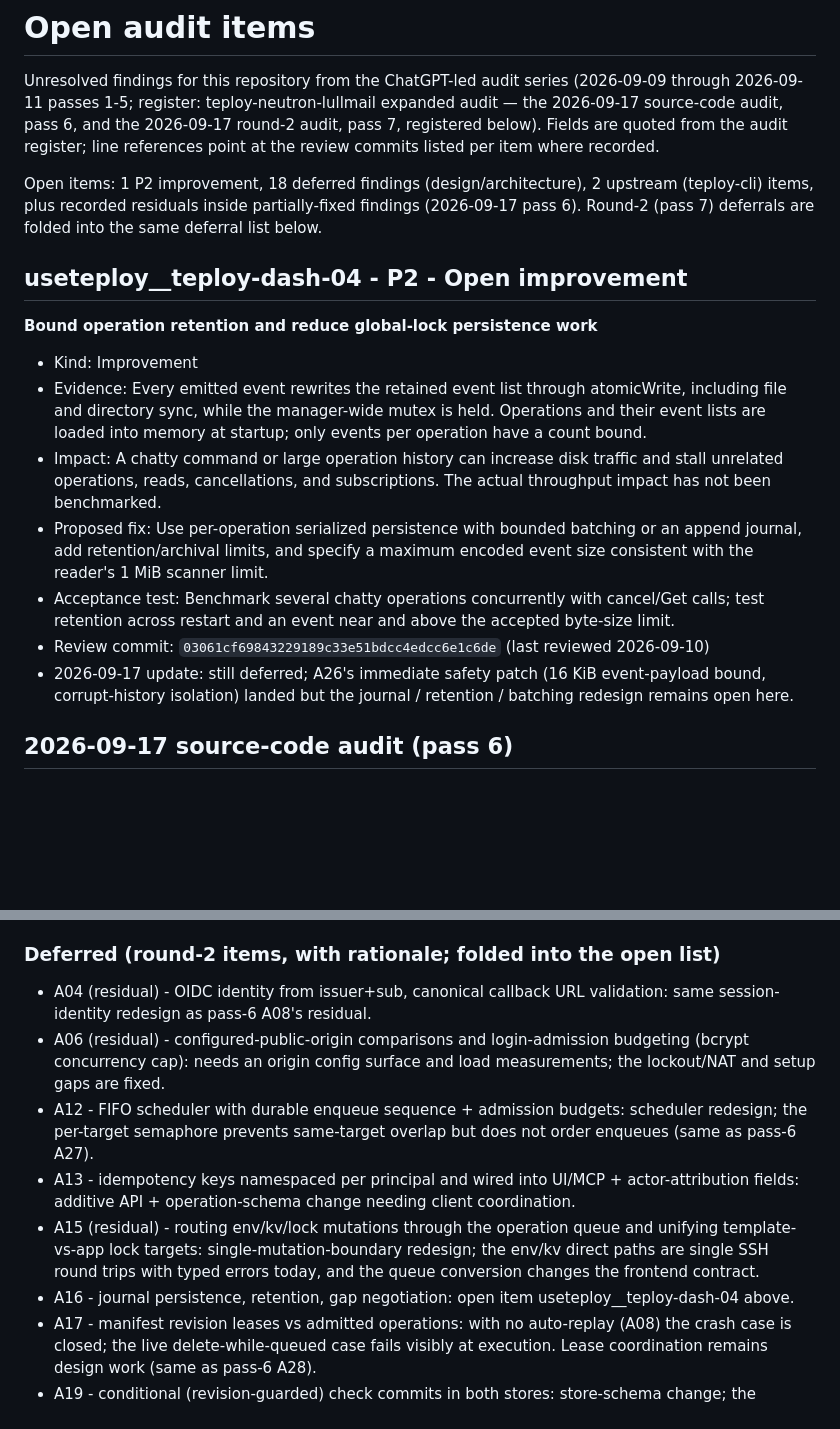
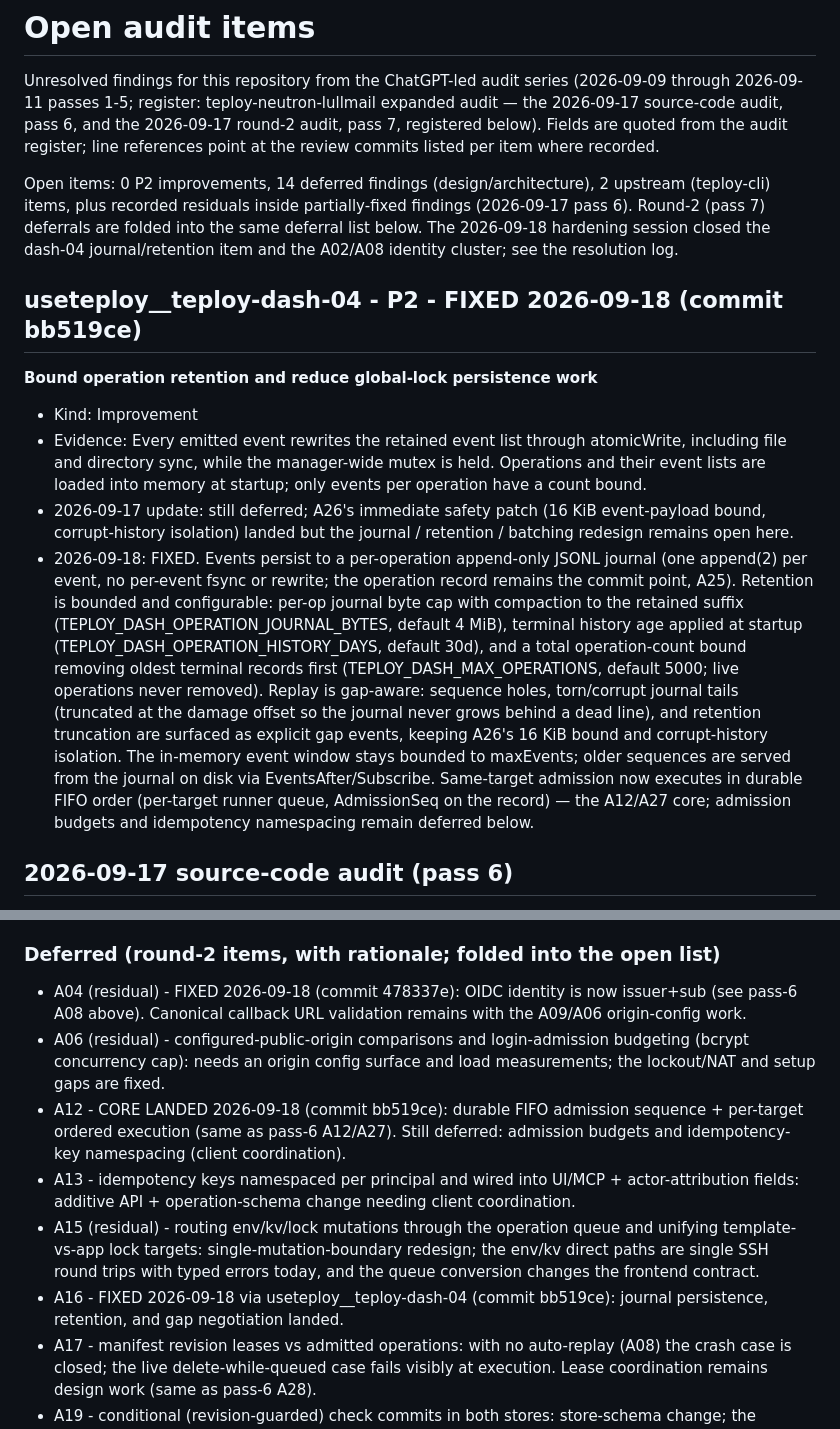
Before and after one commit to useteploy/teploy-dash, a Markdown page: AUDIT_OPEN.md, 2 parts joined by grey strips. Drawn GitHub-style; blank space fills up the shorter version.

```diff
--- a/AUDIT_OPEN.md
+++ b/AUDIT_OPEN.md
@@ -7,24 +7,39 @@ round-2 audit, pass 7, registered below). Fields are quoted from the audit
 register; line references point at the review commits listed per item where
 recorded.
 
-Open items: 1 P2 improvement, 18 deferred findings (design/architecture),
+Open items: 0 P2 improvements, 14 deferred findings (design/architecture),
 2 upstream (teploy-cli) items, plus recorded residuals inside partially-fixed
 findings (2026-09-17 pass 6). Round-2 (pass 7) deferrals are folded into the
-same deferral list below.
+same deferral list below. The 2026-09-18 hardening session closed the dash-04
+journal/retention item and the A02/A08 identity cluster; see the resolution
+log.
 
-## useteploy__teploy-dash-04 - P2 - Open improvement
+## useteploy__teploy-dash-04 - P2 - FIXED 2026-09-18 (commit bb519ce)
 
 **Bound operation retention and reduce global-lock persistence work**
 
 - Kind: Improvement
 - Evidence: Every emitted event rewrites the retained event list through atomicWrite, including file and directory sync, while the manager-wide mutex is held. Operations and their event lists are loaded into memory at startup; only events per operation have a count bound.
-- Impact: A chatty command or large operation history can increase disk traffic and stall unrelated operations, reads, cancellations, and subscriptions. The actual throughput impact has not been benchmarked.
-- Proposed fix: Use per-operation serialized persistence with bounded batching or an append journal, add retention/archival limits, and specify a maximum encoded event size consistent with the reader's 1 MiB scanner limit.
-- Acceptance test: Benchmark several chatty operations concurrently with cancel/Get calls; test retention across restart and an event near and above the accepted byte-size limit.
-- Review commit: `03061cf69843229189c33e51bdcc4edcc6e1c6de` (last reviewed 2026-09-10)
 - 2026-09-17 update: still deferred; A26's immediate safety patch (16 KiB
   event-payload bound, corrupt-history isolation) landed but the journal /
   retention / batching redesign remains open here.
+- 2026-09-18: FIXED. Events persist to a per-operation append-only JSONL
+  journal (one append(2) per event, no per-event fsync or rewrite; the
+  operation record remains the commit point, A25). Retention is bounded and
+  configurable: per-op journal byte cap with compaction to the retained
+  suffix (TEPLOY_DASH_OPERATION_JOURNAL_BYTES, default 4 MiB), terminal
+  history age applied at startup (TEPLOY_DASH_OPERATION_HISTORY_DAYS,
+  default 30d), and a total operation-count bound removing oldest terminal
+  records first (TEPLOY_DASH_MAX_OPERATIONS, default 5000; live operations
+  never removed). Replay is gap-aware: sequence holes, torn/corrupt journal
+  tails (truncated at the damage offset so the journal never grows behind a
+  dead line), and retention truncation are surfaced as explicit gap events,
+  keeping A26's 16 KiB bound and corrupt-history isolation. The in-memory
+  event window stays bounded to maxEvents; older sequences are served from
+  the journal on disk via EventsAfter/Subscribe. Same-target admission now
+  executes in durable FIFO order (per-target runner queue, AdmissionSeq on
+  the record) — the A12/A27 core; admission budgets and idempotency
+  namespacing remain deferred below.
 
 ## 2026-09-17 source-code audit (pass 6)
 
@@ -387,14 +416,16 @@ dash side was ours to do.
 
 ### Deferred (round-2 items, with rationale; folded into the open list)
 
-- A04 (residual) - OIDC identity from issuer+sub, canonical callback URL
-  validation: same session-identity redesign as pass-6 A08's residual.
+- A04 (residual) - FIXED 2026-09-18 (commit 478337e): OIDC identity is now
+  issuer+sub (see pass-6 A08 above). Canonical callback URL validation
+  remains with the A09/A06 origin-config work.
 - A06 (residual) - configured-public-origin comparisons and login-admission
   budgeting (bcrypt concurrency cap): needs an origin config surface and
   load measurements; the lockout/NAT and setup gaps are fixed.
-- A12 - FIFO scheduler with durable enqueue sequence + admission budgets:
-  scheduler redesign; the per-target semaphore prevents same-target
-  overlap but does not order enqueues (same as pass-6 A27).
+- A12 - CORE LANDED 2026-09-18 (commit bb519ce): durable FIFO admission
+  sequence + per-target ordered execution (same as pass-6 A12/A27). Still
+  deferred: admission budgets and idempotency-key namespacing (client
+  coordination).
 - A13 - idempotency keys namespaced per principal and wired into UI/MCP +
   actor-attribution fields: additive API + operation-schema change needing
   client coordination.
@@ -402,8 +433,8 @@ dash side was ours to do.
   queue and unifying template-vs-app lock targets: single-mutation-boundary
   redesign; the env/kv direct paths are single SSH round trips with typed
   errors today, and the queue conversion changes the frontend contract.
-- A16 - journal persistence, retention, gap negotiation: open item
-  useteploy__teploy-dash-04 above.
+- A16 - FIXED 2026-09-18 via useteploy__teploy-dash-04 (commit bb519ce):
+  journal persistence, retention, and gap negotiation landed.
 - A17 - manifest revision leases vs admitted operations: with no
   auto-replay (A08) the crash case is closed; the live delete-while-queued
   case fails visibly at execution. Lease coordination remains design work
```
Also changed, not shown: other parts of AUDIT_OPEN.md (+52 -16 lines).
